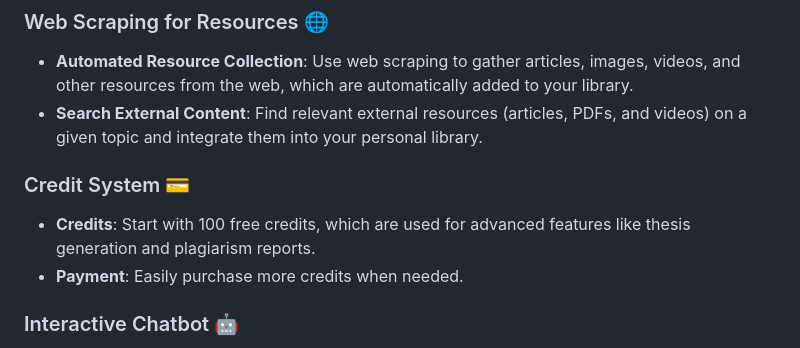
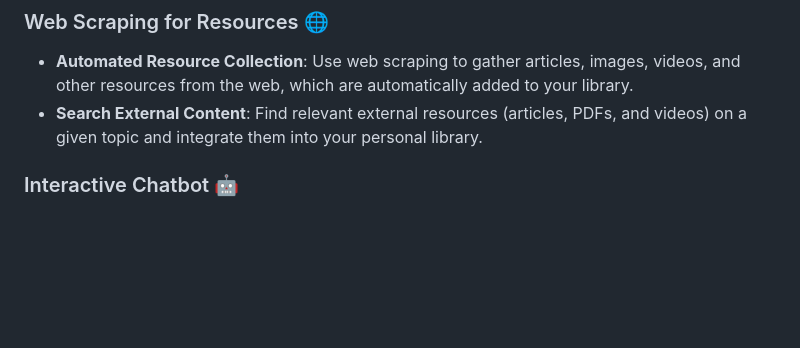
Before and after one commit to kondwani0099/Resource-Hub-Nvidia-Challenge, a Markdown page: README.md, the part around the change. GitHub-like rendering; blank space fills up the shorter version.

```diff
--- a/README.md
+++ b/README.md
@@ -34,10 +34,6 @@ Welcome to the **Resource Hub**, an all-in-one platform designed to enhance your
 ### Web Scraping for Resources 🌐
 - **Automated Resource Collection**: Use web scraping to gather articles, images, videos, and other resources from the web, which are automatically added to your library.
 - **Search External Content**: Find relevant external resources (articles, PDFs, and videos) on a given topic and integrate them into your personal library.
-
-### Credit System 💳
-- **Credits**: Start with 100 free credits, which are used for advanced features like thesis generation and plagiarism reports.
-- **Payment**: Easily purchase more credits when needed.
 
 ### Interactive Chatbot 🤖
 - **AI Tutor & Assistant**: Ask questions, get answers, and receive personalized feedback on your learning progress.
```
